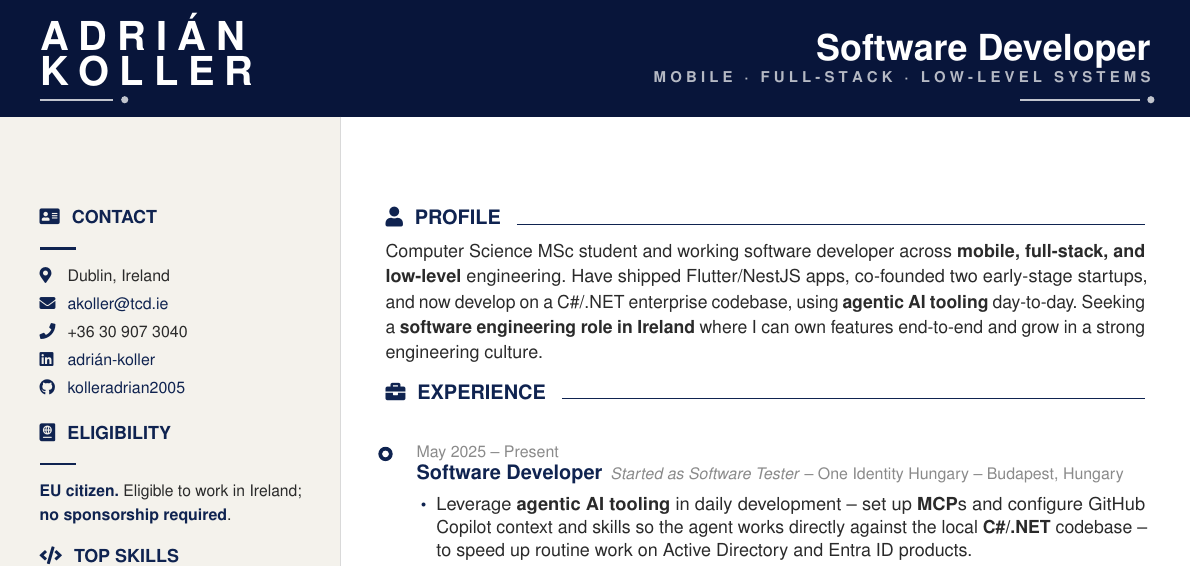
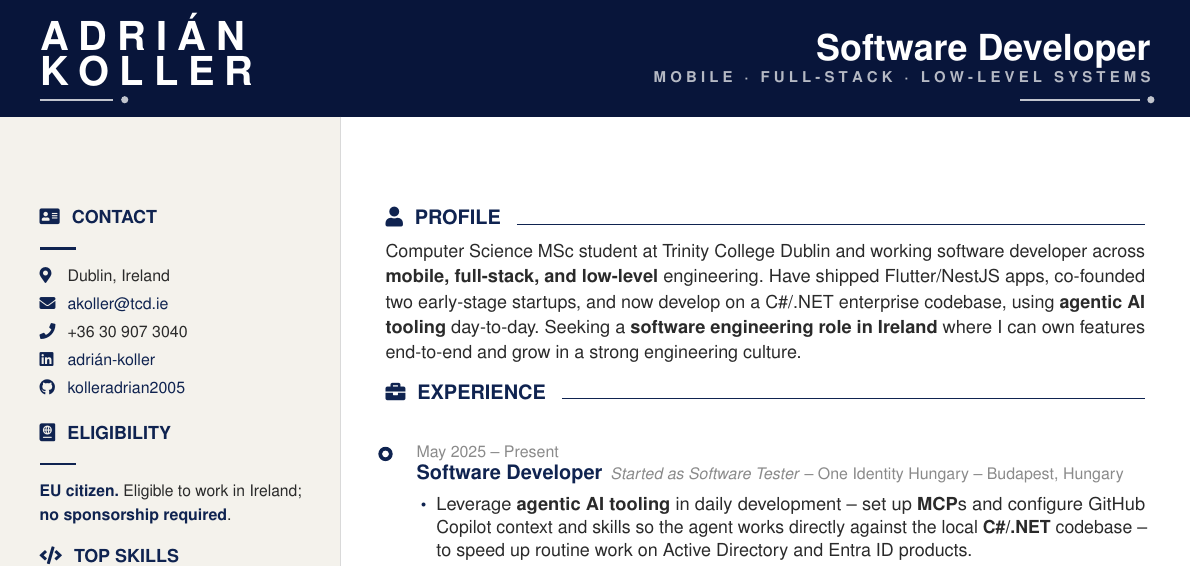
Before and after one commit to kolleradrian2005/cv, a LaTeX CV (cv.tex): part of the page, cut so that both start at the same text. Compiled offline with pdfLaTeX.

Commit message:
Name Trinity College Dublin in the profile opener
Surface the TCD brand and student status in the first line, keeping the
strong Experience/Projects sections at the top rather than reordering.

Co-authored-by: Copilot App <223556219+Copilot@users.noreply.github.com>

```diff
--- a/cv.tex
+++ b/cv.tex
@@ -262,7 +262,8 @@
 
     %---- Profile (no duplicated name; sidebar already shows it)
     \mainhead{user}{Profile}
-    {\small Computer Science MSc student and working software developer across
+    {\small Computer Science MSc student at Trinity College Dublin and working
+    software developer across
     \textbf{mobile, full-stack, and low-level} engineering. Have shipped
     Flutter/NestJS apps, co-founded two early-stage startups, and now develop on a
     C\#/.NET enterprise codebase, using \textbf{agentic AI tooling} day-to-day.
```
Also changed, not shown: cv.pdf.
